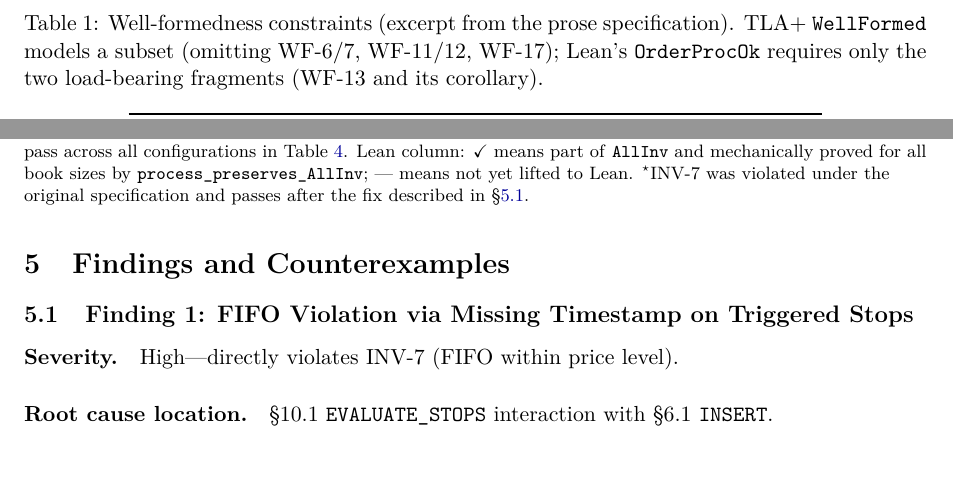
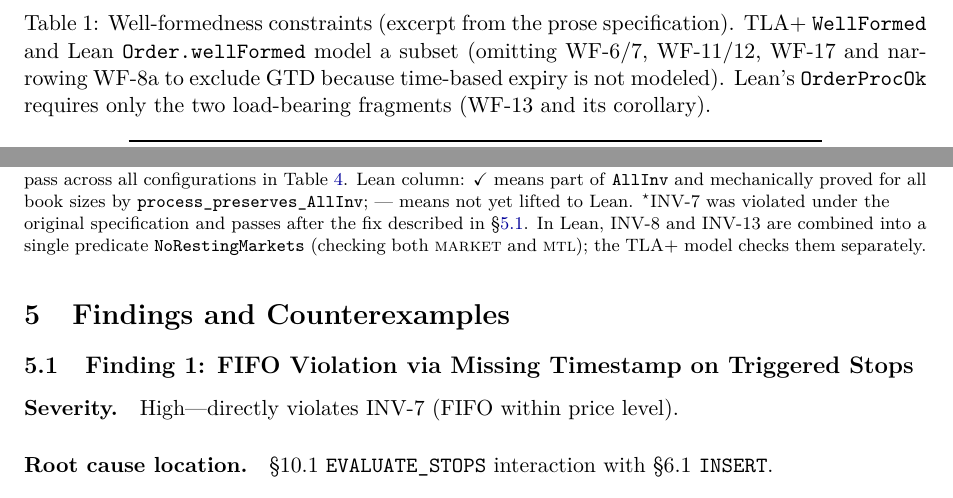
Before and after one commit to formally-verified-exchange/verified-matching-engine, a LaTeX paper (paper.tex): two parts of pages 4 and 8 of 22, joined at a grey line, cut so that both start at the same text, the shorter picture padded with empty space. Compiled offline with pdfLaTeX.

Commit message:
Document WF-8a narrowing; add TLC run script; fix remaining drift
- WF-8a: spec allows MTL→{GTC,GTD,DAY}, TLA+/Lean narrow to {GTC,DAY}
  because GTD expiry is not modeled. Documented in both TLA+ and Lean
  comments, and in paper WF table caption.
- Paper tab:invariants footnote: note Lean merges INV-8/INV-13 into
  one predicate while TLA+ checks them separately.
- Order.lean: replace false "all WF-1..20" claim with precise list of
  omissions and narrowings.
- Add spec/run_all_tlc.sh to run all three TLC configurations.

TLC results (all three configs pass, no invariant violations):
  Medium (2 orders, 3 prices):   49.6M states, 29.6M distinct, ~5m44s
  With Amend (2 orders, 2 prices): 37.3M states, 15.2M distinct, ~4m05s
  3-order (3 orders, 2 prices):  >90M states, >52M distinct, partial (interrupted)

```diff
--- a/paper.tex
+++ b/paper.tex
@@ -285,9 +285,12 @@ Table~\ref{tab:wf}. The full text with exact quantifiers appears in
 \begin{table}[H]
 \centering
 \caption{Well-formedness constraints (excerpt from the prose
-specification). TLA+ \texttt{WellFormed} models a subset (omitting
-WF-6/7, WF-11/12, WF-17); Lean's \texttt{OrderProcOk} requires
-only the two load-bearing fragments (WF-13 and its corollary).}
+specification). TLA+ \texttt{WellFormed} and Lean
+\texttt{Order.wellFormed} model a subset (omitting WF-6/7,
+WF-11/12, WF-17 and narrowing WF-8a to exclude GTD because
+time-based expiry is not modeled). Lean's \texttt{OrderProcOk}
+requires only the two load-bearing fragments (WF-13 and its
+corollary).}
 \label{tab:wf}
 \small
 \begin{tabular}{@{}llL{8cm}@{}}
@@ -600,6 +603,9 @@ for all book sizes by \texttt{process\_preserves\_AllInv}; ---
 means not yet lifted to Lean.
 $^{\star}$INV-7 was violated under the original specification and
 passes after the fix described in \S\ref{sec:bug1}.
+In Lean, INV-8 and INV-13 are combined into a single predicate
+\texttt{NoRestingMarkets} (checking both \textsc{market} and
+\textsc{mtl}); the TLA+ model checks them separately.
 \end{table}
 
 
```
Also changed, not shown: paper.pdf, 3 other files.
